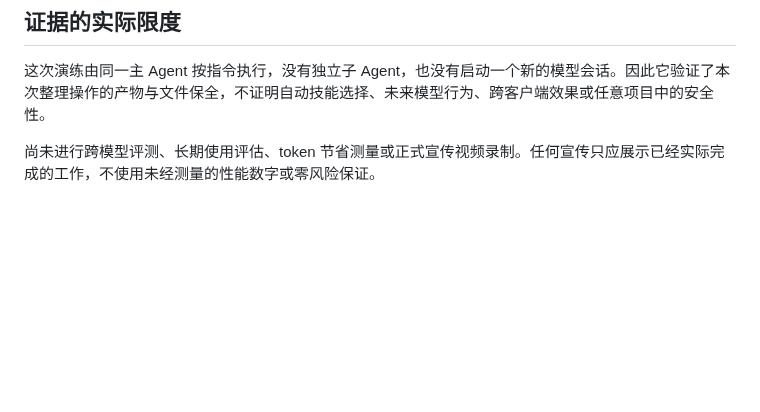
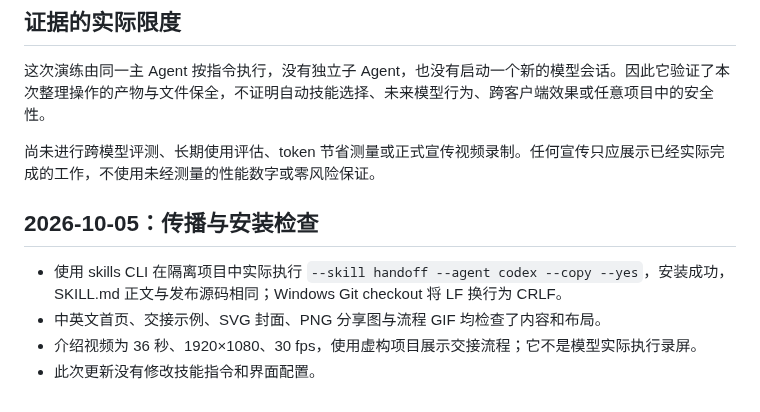
Before and after one commit to jidekaixin2dian/handoff, a Markdown page: docs/validation.md, the part around the change. GitHub-like rendering; blank space fills up the shorter version.

```diff
--- a/docs/validation.md
+++ b/docs/validation.md
@@ -50,3 +50,11 @@
 这次演练由同一主 Agent 按指令执行，没有独立子 Agent，也没有启动一个新的模型会话。因此它验证了本次整理操作的产物与文件保全，不证明自动技能选择、未来模型行为、跨客户端效果或任意项目中的安全性。
 
 尚未进行跨模型评测、长期使用评估、token 节省测量或正式宣传视频录制。任何宣传只应展示已经实际完成的工作，不使用未经测量的性能数字或零风险保证。
+
+
+## 2026-10-05：传播与安装检查
+
+- 使用 skills CLI 在隔离项目中实际执行 `--skill handoff --agent codex --copy --yes`，安装成功，SKILL.md 正文与发布源码相同；Windows Git checkout 将 LF 换行为 CRLF。
+- 中英文首页、交接示例、SVG 封面、PNG 分享图与流程 GIF 均检查了内容和布局。
+- 介绍视频为 36 秒、1920×1080、30 fps，使用虚构项目展示交接流程；它不是模型实际执行录屏。
+- 此次更新没有修改技能指令和界面配置。
```
Also changed, not shown: README.en.md (added, +57 -0 lines), README.md (+52 -41 lines), docs/example.md (added, +44 -0 lines), docs/launch.md (added, +64 -0 lines), assets/social-card.png (added), assets/workflow.gif (added), 5 other files.
